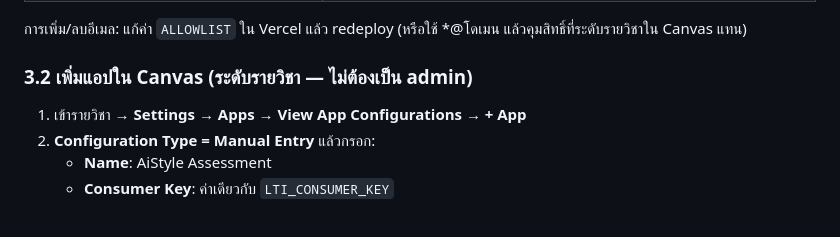
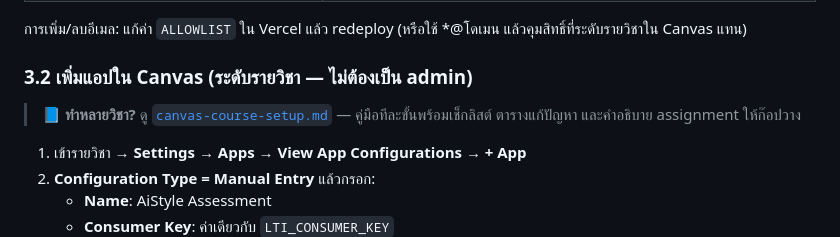
Before and after one commit to thanatip-Eng/ai-literacy-th, a Markdown page: docs/connect-setup.md, the part around the change. Drawn GitHub-style; blank space fills up the shorter version.

```diff
--- a/docs/connect-setup.md
+++ b/docs/connect-setup.md
@@ -96,6 +96,9 @@ fields: {
 
 ### 3.2 เพิ่มแอปใน Canvas (ระดับรายวิชา — ไม่ต้องเป็น admin)
 
+> 📘 **ทำหลายวิชา?** ดู [`canvas-course-setup.md`](canvas-course-setup.md) —
+> คู่มือทีละขั้นพร้อมเช็กลิสต์ ตารางแก้ปัญหา และคำอธิบาย assignment ให้ก๊อปวาง
+
 1. เข้ารายวิชา → **Settings → Apps → View App Configurations → + App**
 2. **Configuration Type = Manual Entry** แล้วกรอก:
    - **Name**: AiStyle Assessment
```
Also changed, not shown: CLAUDE.md (+1 -0 lines), docs/canvas-course-setup.md (added, +176 -0 lines).
